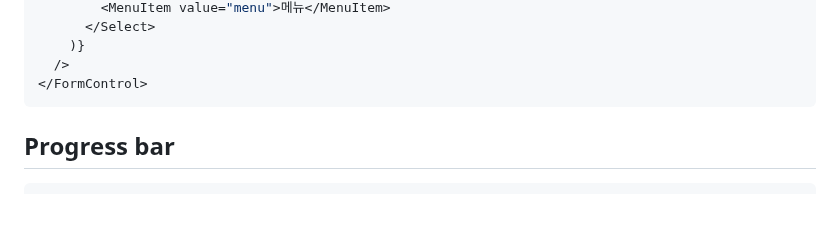
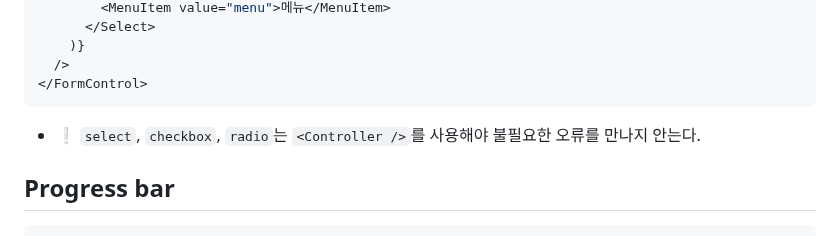
Before and after one commit to ovdncids/react-curriculum, a Markdown page: Mui_React-hook-form.md, the part around the change. Rendered like a GitHub page; blank space fills up the shorter version.

````diff
--- a/Mui_React-hook-form.md
+++ b/Mui_React-hook-form.md
@@ -53,6 +53,7 @@ import {Controller} from 'react-hook-form';
   />
 </FormControl>
 ```
+* ❕ `select`, `checkbox`, `radio`는 `<Controller />`를 사용해야 불필요한 오류를 만나지 안는다.
 
 ## Progress bar
 ```js
````
